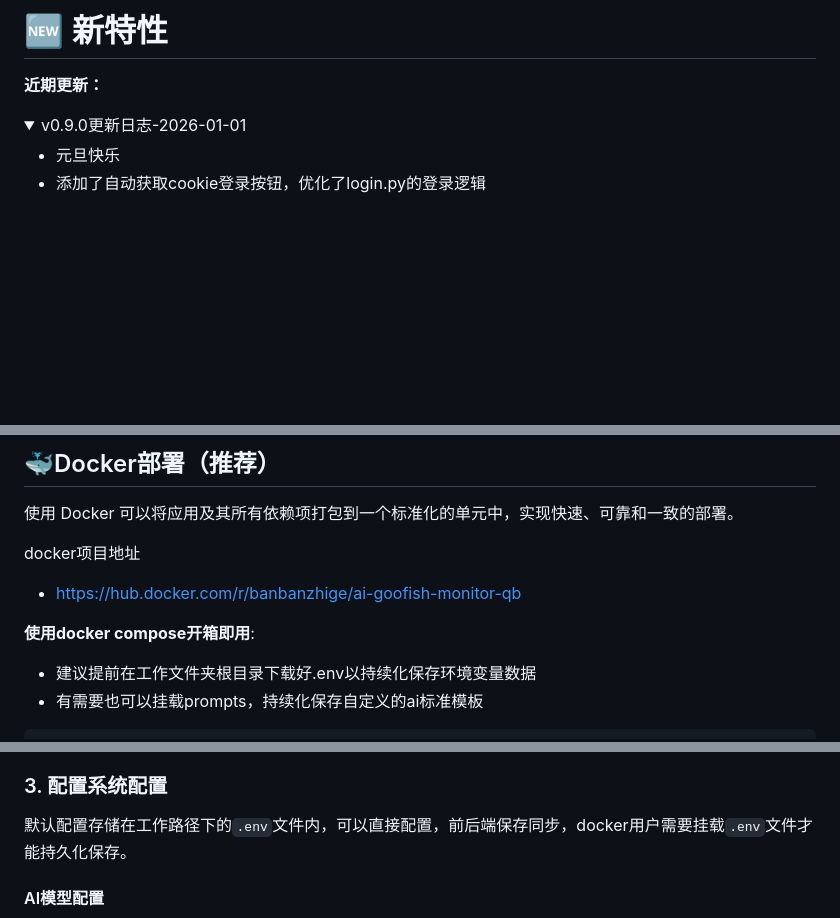
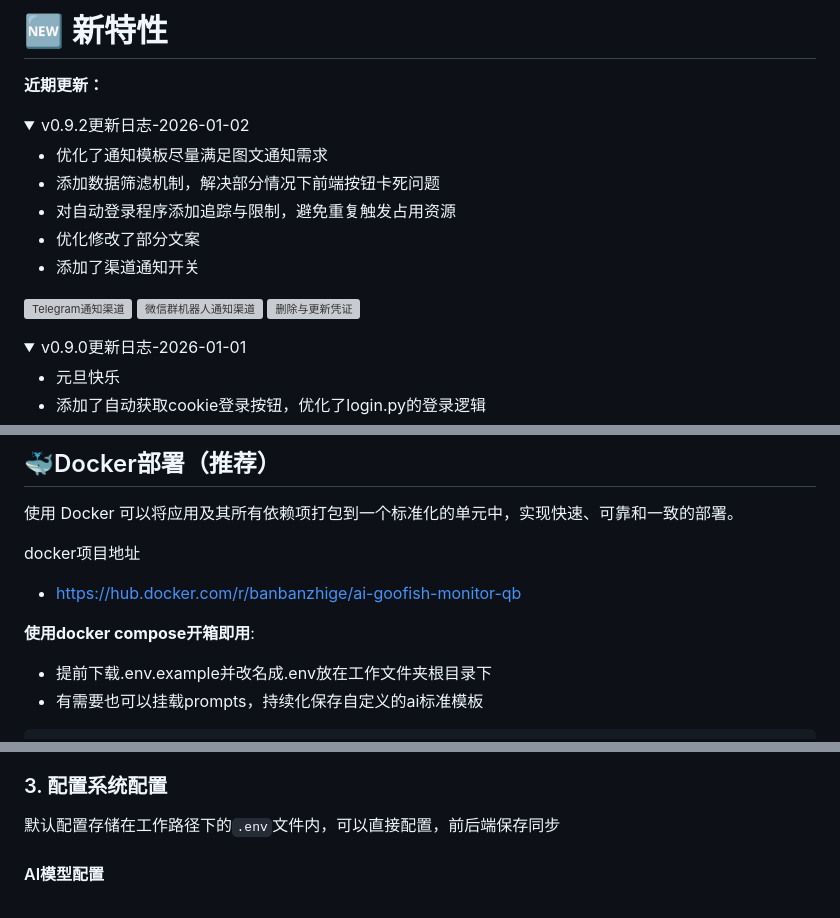
Before and after one commit to banbanzhige/ai-goofish-monitor-QB, a Markdown page: README.md, 3 parts joined by grey strips. GitHub-like rendering; folded sections open; blank space fills up the shorter version; grey boxes are pictures that could not be loaded.

````diff
--- a/README.md
+++ b/README.md
@@ -54,6 +54,25 @@
 
 # 🆕 新特性
 **近期更新：**
+
+
+<details>
+<summary>v0.9.2更新日志-2026-01-02</summary>
+  <ul>
+    <li>优化了通知模板尽量满足图文通知需求</li>
+    <li>添加数据筛滤机制，解决部分情况下前端按钮卡死问题</li>
+    <li>对自动登录程序添加追踪与限制，避免重复触发占用资源</li>
+    <li>优化修改了部分文案</li>
+    <li>添加了渠道通知开关</li>
+  </ul>
+
+  <p></p>
+
+  <img src="Example/0.9.2/Telegram通知渠道0101.jpg" alt="Telegram通知渠道">
+  <img src="Example/0.9.2/微信群机器人通知渠道0101.jpg" alt="微信群机器人通知渠道">
+  <img src="Example/0.9.2/删除与更新凭证.png" alt="删除与更新凭证">
+</details>
+
 
 <details>
 <summary>v0.9.0更新日志-2026-01-01</summary>
@@ -210,7 +229,8 @@ docker项目地址
 
 
 **使用docker compose开箱即用**:
-  - 建议提前在工作文件夹根目录下载好.env以持续化保存环境变量数据
+
+  - 提前下载.env.example并改名成.env放在工作文件夹根目录下
   - 有需要也可以挂载prompts，持续化保存自定义的ai标准模板
 ```yaml
 services:
@@ -310,7 +331,7 @@ python web_server.py
 
 
 ### 3. 配置系统配置
-  默认配置存储在工作路径下的`.env`文件内，可以直接配置，前后端保存同步，docker用户需要挂载`.env`文件才能持久化保存。
+  默认配置存储在工作路径下的`.env`文件内，可以直接配置，前后端保存同步
   #### AI模型配置
   - API Key *：你的AI模型服务商提供的API Key
   - API Base URL *：AI模型的API接口地址，必须兼容OpenAI格式
````
Also changed, not shown: other parts of README.md (+8 -7 lines).
